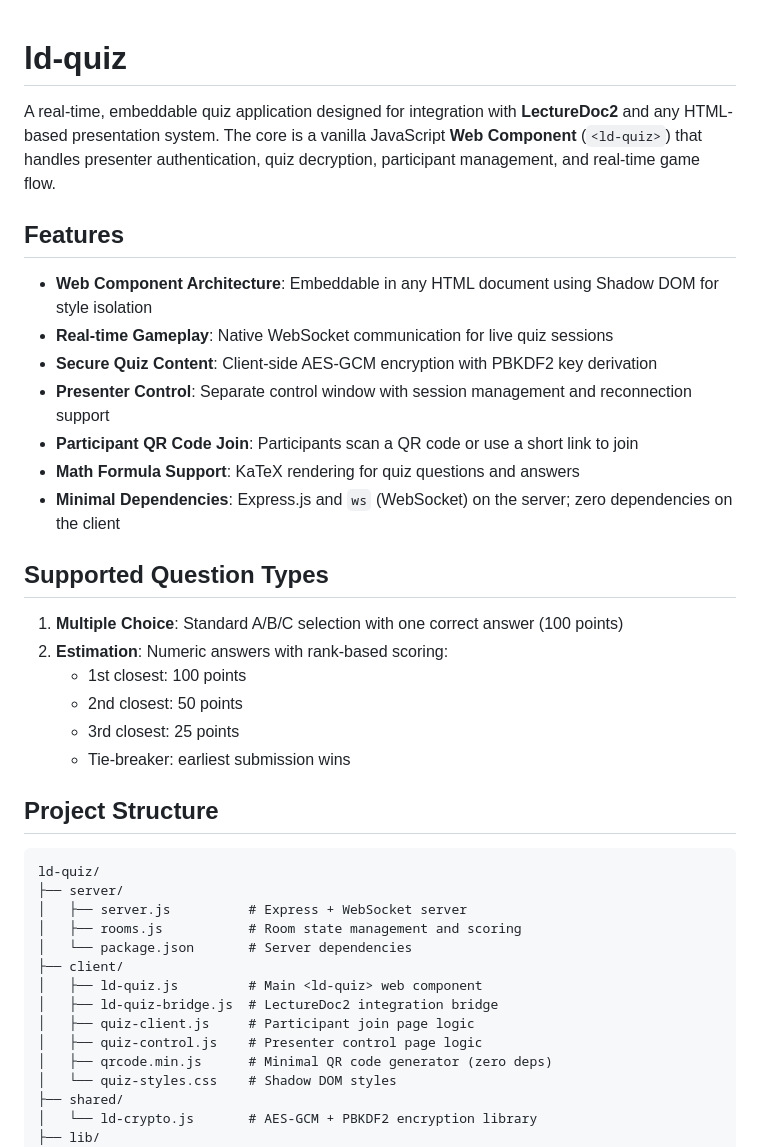
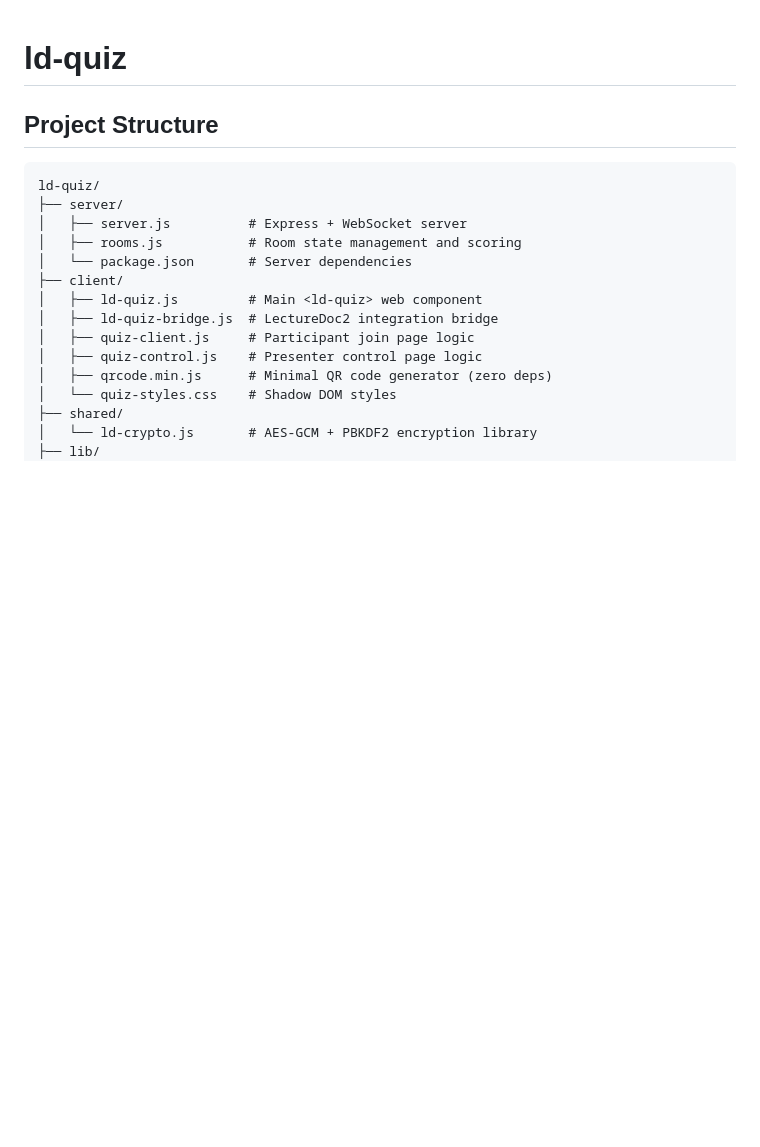
Before and after one commit to Delors/quiz, a Markdown page: ld-quiz/README.md, the part around the change. GitHub-like rendering; blank space fills up the shorter version.

Commit message:
improved documentation

```diff
--- a/ld-quiz/README.md
+++ b/ld-quiz/README.md
@@ -1,25 +1,4 @@
 # ld-quiz
-
-A real-time, embeddable quiz application designed for integration with **LectureDoc2** and any HTML-based presentation system. The core is a vanilla JavaScript **Web Component** (`<ld-quiz>`) that handles presenter authentication, quiz decryption, participant management, and real-time game flow.
-
-## Features
-
-- **Web Component Architecture**: Embeddable in any HTML document using Shadow DOM for style isolation
-- **Real-time Gameplay**: Native WebSocket communication for live quiz sessions
-- **Secure Quiz Content**: Client-side AES-GCM encryption with PBKDF2 key derivation
-- **Presenter Control**: Separate control window with session management and reconnection support
-- **Participant QR Code Join**: Participants scan a QR code or use a short link to join
-- **Math Formula Support**: KaTeX rendering for quiz questions and answers
-- **Minimal Dependencies**: Express.js and `ws` (WebSocket) on the server; zero dependencies on the client
-
-## Supported Question Types
-
-1. **Multiple Choice**: Standard A/B/C selection with one correct answer (100 points)
-2. **Estimation**: Numeric answers with rank-based scoring:
-   - 1st closest: 100 points
-   - 2nd closest: 50 points
-   - 3rd closest: 25 points
-   - Tie-breaker: earliest submission wins
 
 ## Project Structure
 
```
Also changed, not shown: DEPLOY.md (added, +334 -0 lines), README.md (added, +22 -0 lines).
